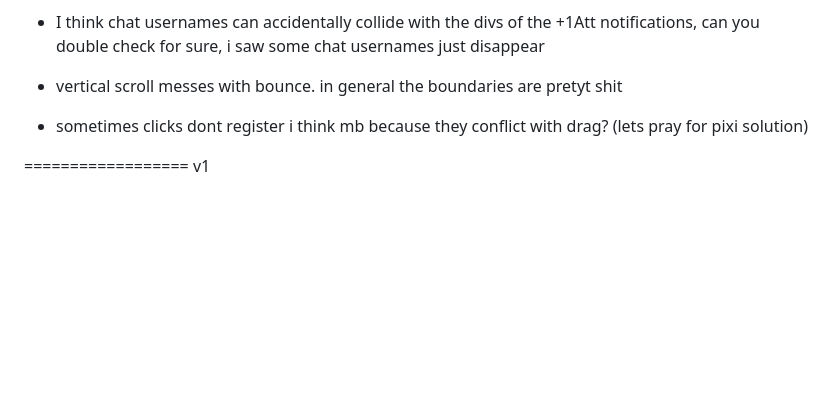
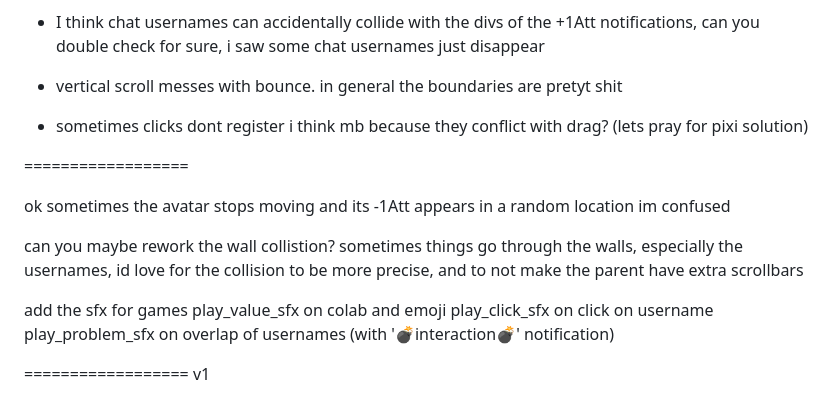
Before and after one commit to yo252yo/noeyes, a Markdown page: TODO.md, the part around the change. Rendered like a GitHub page; blank space fills up the shorter version.

Commit message:
todo upd8

```diff
--- a/TODO.md
+++ b/TODO.md
@@ -23,6 +23,25 @@ dont come back to me until it's in working condition, observe your own web brows
 * sometimes clicks dont register i think mb because they conflict with drag? (lets pray for pixi solution)
 
 
+==================
+
+
+
+
+ok sometimes the avatar stops moving and its -1Att appears in a random location im confused
+
+
+
+can you maybe rework the wall collistion? sometimes things go through the walls, especially the usernames, id love for the collision to be more precise, and to not make the parent have extra scrollbars
+
+
+
+add the sfx for games
+play_value_sfx on colab and emoji
+play_click_sfx on click on username
+play_problem_sfx on overlap of usernames (with '💣interaction💣' notification)
+
+
 ================== v1
 * accentuate chat/streamer ratio, in particular make influencers consume more att and make chat smaller and cheaper
 * new game engine
```
